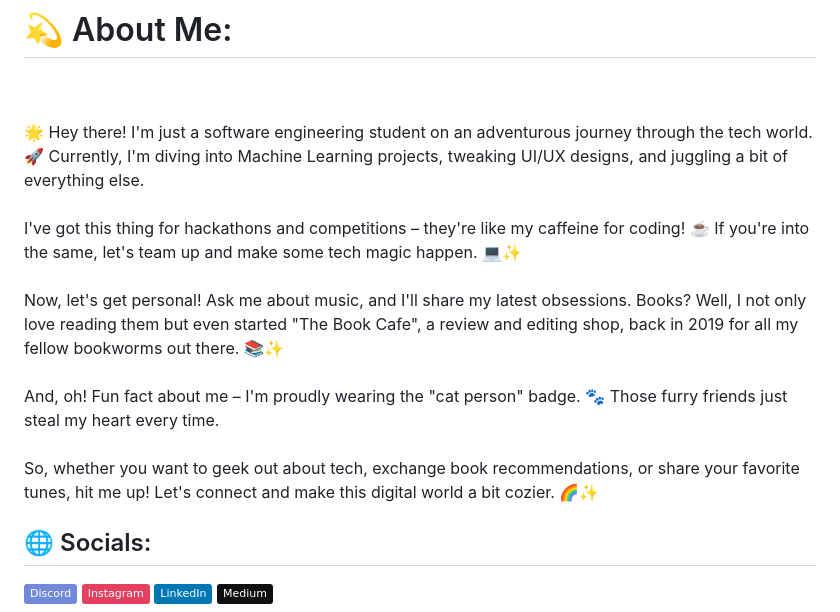
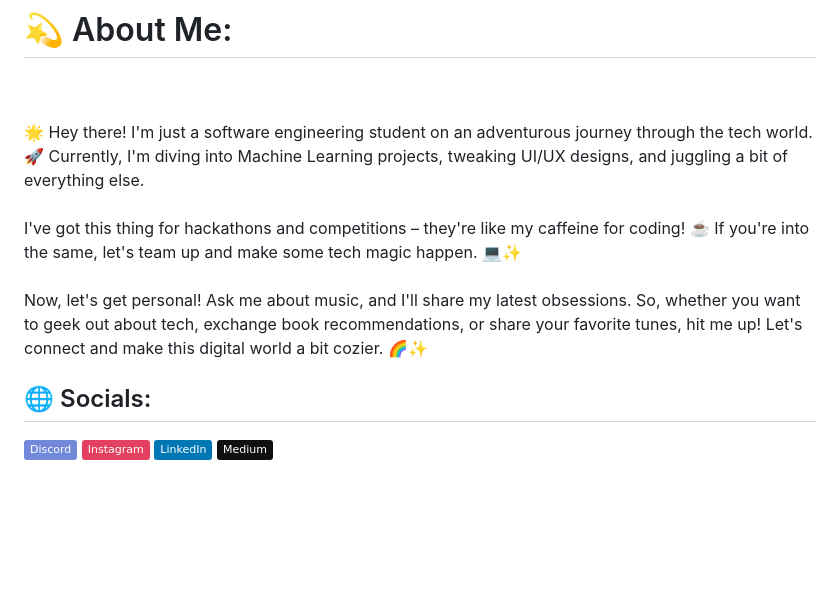
Before and after one commit to NavIsHeree/NavIsHeree, a Markdown page: README.md, the part around the change. Drawn GitHub-style; badges without logos; blank space fills up the shorter version.

```diff
--- a/README.md
+++ b/README.md
@@ -1,5 +1,6 @@
 # 💫 About Me:
-<br><br>🌟 Hey there! I'm just a software engineering student on an adventurous journey through the tech world. 🚀 Currently, I'm diving into Machine Learning projects, tweaking UI/UX designs, and juggling a bit of everything else.<br><br>I've got this thing for hackathons and competitions – they're like my caffeine for coding! ☕ If you're into the same, let's team up and make some tech magic happen. 💻✨<br><br>Now, let's get personal! Ask me about music, and I'll share my latest obsessions. Books? Well, I not only love reading them but even started "The Book Cafe", a review and editing shop, back in 2019 for all my fellow bookworms out there. 📚✨<br><br>And, oh! Fun fact about me – I'm proudly wearing the "cat person" badge. 🐾 Those furry friends just steal my heart every time.<br><br>So, whether you want to geek out about tech, exchange book recommendations, or share your favorite tunes, hit me up! Let's connect and make this digital world a bit cozier. 🌈✨
+<br><br>🌟 Hey there! I'm just a software engineering student on an adventurous journey through the tech world. 🚀 Currently, I'm diving into Machine Learning projects, tweaking UI/UX designs, and juggling a bit of everything else.<br><br>I've got this thing for hackathons and competitions – they're like my caffeine for coding! ☕ If you're into the same, let's team up and make some tech magic happen. 💻✨<br><br>Now, let's get personal! Ask me about music, and I'll share my latest obsessions.
+So, whether you want to geek out about tech, exchange book recommendations, or share your favorite tunes, hit me up! Let's connect and make this digital world a bit cozier. 🌈✨
 
 
 ## 🌐 Socials:
```
